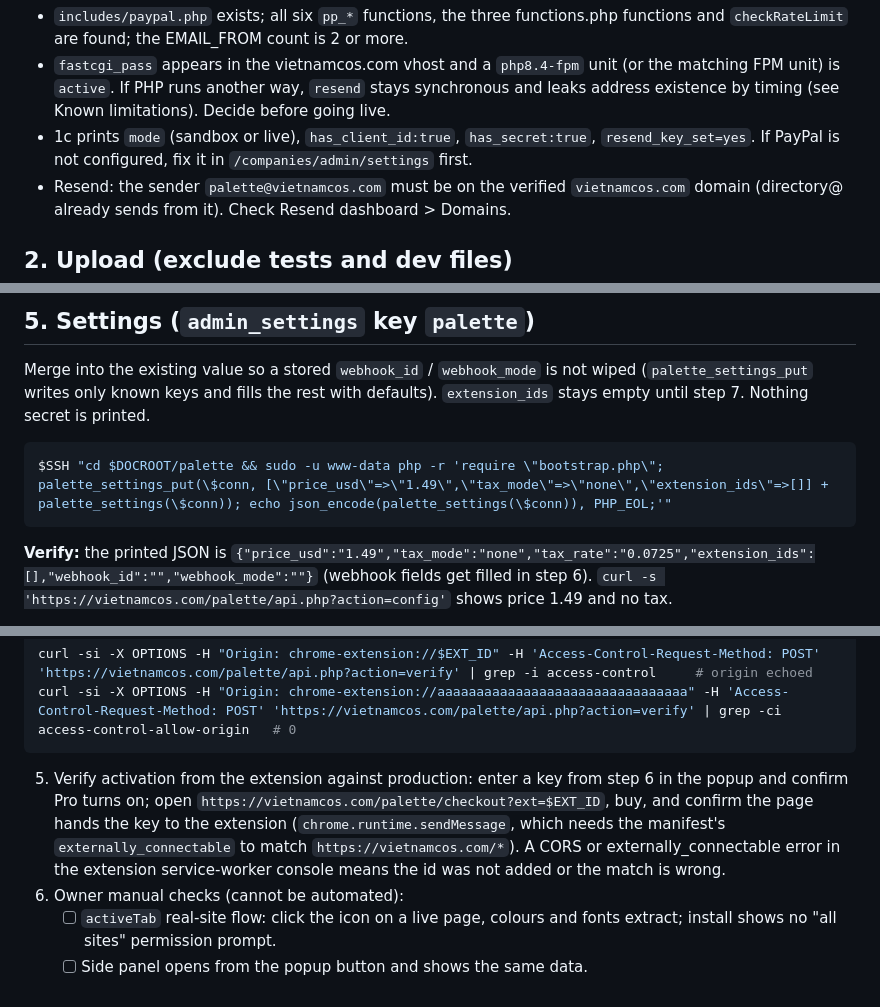
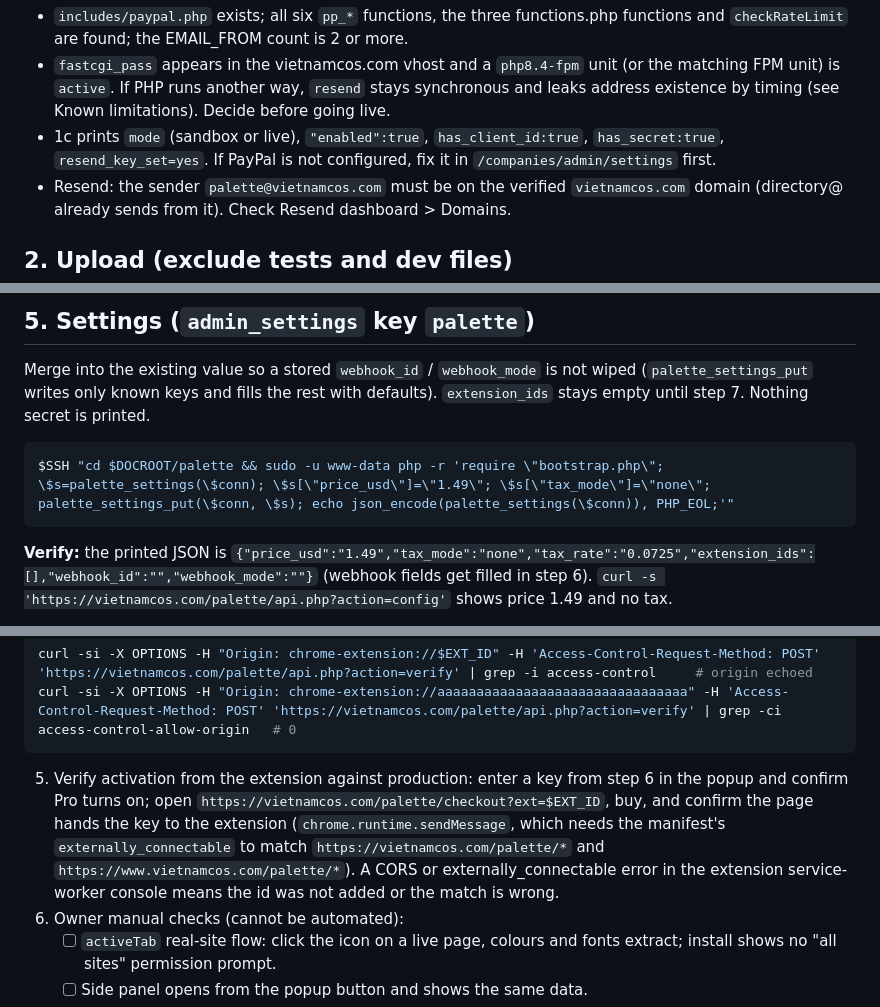
Before and after one commit to khangkhangg/palette-to-design-token, a Markdown page: server/DEPLOY.md, 3 parts joined by grey strips. Rendered like a GitHub page.

````diff
--- a/server/DEPLOY.md
+++ b/server/DEPLOY.md
@@ -51,7 +51,7 @@ $SSH "cd $DOCROOT && php -r 'require \"config.php\"; require \"includes/function
 
 - `includes/paypal.php` exists; all six `pp_*` functions, the three functions.php functions and `checkRateLimit` are found; the EMAIL_FROM count is 2 or more.
 - `fastcgi_pass` appears in the vietnamcos.com vhost and a `php8.4-fpm` unit (or the matching FPM unit) is `active`. If PHP runs another way, `resend` stays synchronous and leaks address existence by timing (see Known limitations). Decide before going live.
-- 1c prints `mode` (sandbox or live), `has_client_id:true`, `has_secret:true`, `resend_key_set=yes`. If PayPal is not configured, fix it in `/companies/admin/settings` first.
+- 1c prints `mode` (sandbox or live), `"enabled":true`, `has_client_id:true`, `has_secret:true`, `resend_key_set=yes`. If PayPal is not configured, fix it in `/companies/admin/settings` first.
 - Resend: the sender `palette@vietnamcos.com` must be on the verified `vietnamcos.com` domain (directory@ already sends from it). Check Resend dashboard > Domains.
 
 ## 2. Upload (exclude tests and dev files)
@@ -143,7 +149,7 @@ All three print `ok`. If `api_rate_limits` is MISSING, companies migration `013-
 Merge into the existing value so a stored `webhook_id` / `webhook_mode` is not wiped (`palette_settings_put` writes only known keys and fills the rest with defaults). `extension_ids` stays empty until step 7. Nothing secret is printed.
 
 ```bash
-$SSH "cd $DOCROOT/palette && sudo -u www-data php -r 'require \"bootstrap.php\"; palette_settings_put(\$conn, [\"price_usd\"=>\"1.49\",\"tax_mode\"=>\"none\",\"extension_ids\"=>[]] + palette_settings(\$conn)); echo json_encode(palette_settings(\$conn)), PHP_EOL;'"
+$SSH "cd $DOCROOT/palette && sudo -u www-data php -r 'require \"bootstrap.php\"; \$s=palette_settings(\$conn); \$s[\"price_usd\"]=\"1.49\"; \$s[\"tax_mode\"]=\"none\"; palette_settings_put(\$conn, \$s); echo json_encode(palette_settings(\$conn)), PHP_EOL;'"
 ```
 
 **Verify:** the printed JSON is `{"price_usd":"1.49","tax_mode":"none","tax_rate":"0.0725","extension_ids":[],"webhook_id":"","webhook_mode":""}` (webhook fields get filled in step 6). `curl -s 'https://vietnamcos.com/palette/api.php?action=config'` shows price 1.49 and no tax.
@@ -187,7 +193,7 @@ curl -si -X OPTIONS -H "Origin: chrome-extension://$EXT_ID" -H 'Access-Control-R
 curl -si -X OPTIONS -H "Origin: chrome-extension://aaaaaaaaaaaaaaaaaaaaaaaaaaaaaaaa" -H 'Access-Control-Request-Method: POST' 'https://vietnamcos.com/palette/api.php?action=verify' | grep -ci access-control-allow-origin   # 0
 ```
 
-5. Verify activation from the extension against production: enter a key from step 6 in the popup and confirm Pro turns on; open `https://vietnamcos.com/palette/checkout?ext=$EXT_ID`, buy, and confirm the page hands the key to the extension (`chrome.runtime.sendMessage`, which needs the manifest's `externally_connectable` to match `https://vietnamcos.com/*`). A CORS or externally_connectable error in the extension service-worker console means the id was not added or the match is wrong.
+5. Verify activation from the extension against production: enter a key from step 6 in the popup and confirm Pro turns on; open `https://vietnamcos.com/palette/checkout?ext=$EXT_ID`, buy, and confirm the page hands the key to the extension (`chrome.runtime.sendMessage`, which needs the manifest's `externally_connectable` to match `https://vietnamcos.com/palette/*` and `https://www.vietnamcos.com/palette/*`). A CORS or externally_connectable error in the extension service-worker console means the id was not added or the match is wrong.
 6. Owner manual checks (cannot be automated):
    - [ ] `activeTab` real-site flow: click the icon on a live page, colours and fonts extract; install shows no "all sites" permission prompt.
    - [ ] Side panel opens from the popup button and shows the same data.
````
Also changed, not shown: other parts of server/DEPLOY.md (+12 -6 lines).
